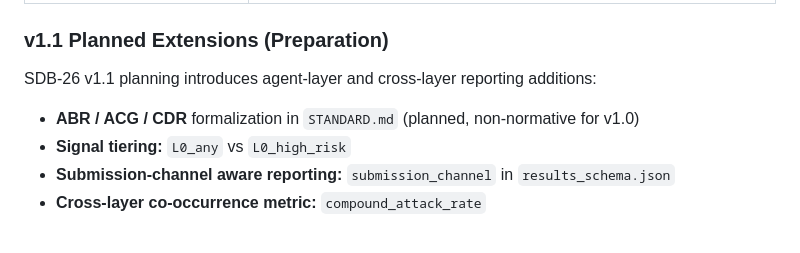
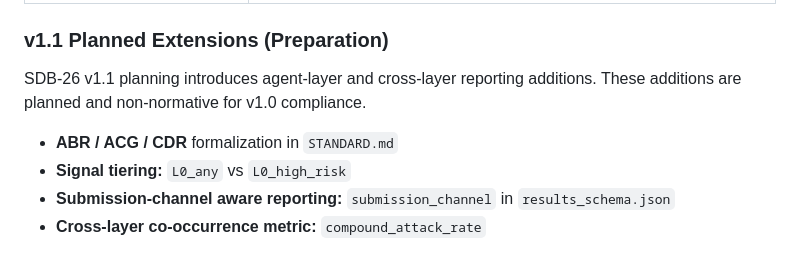
Before and after one commit to sevrusik/SDB26, a Markdown page: README.md, the part around the change. Drawn GitHub-style.

Commit message:
Align README wording with v1.0 non-normative note.

```diff
--- a/README.md
+++ b/README.md
@@ -38,9 +38,9 @@ Three metrics that vendor marketing does not report:
 
 ### v1.1 Planned Extensions (Preparation)
 
-SDB-26 v1.1 planning introduces agent-layer and cross-layer reporting additions:
+SDB-26 v1.1 planning introduces agent-layer and cross-layer reporting additions. These additions are planned and non-normative for v1.0 compliance.
 
-- **ABR / ACG / CDR** formalization in `STANDARD.md` (planned, non-normative for v1.0)
+- **ABR / ACG / CDR** formalization in `STANDARD.md`
 - **Signal tiering:** `L0_any` vs `L0_high_risk`
 - **Submission-channel aware reporting:** `submission_channel` in `results_schema.json`
 - **Cross-layer co-occurrence metric:** `compound_attack_rate`
```
